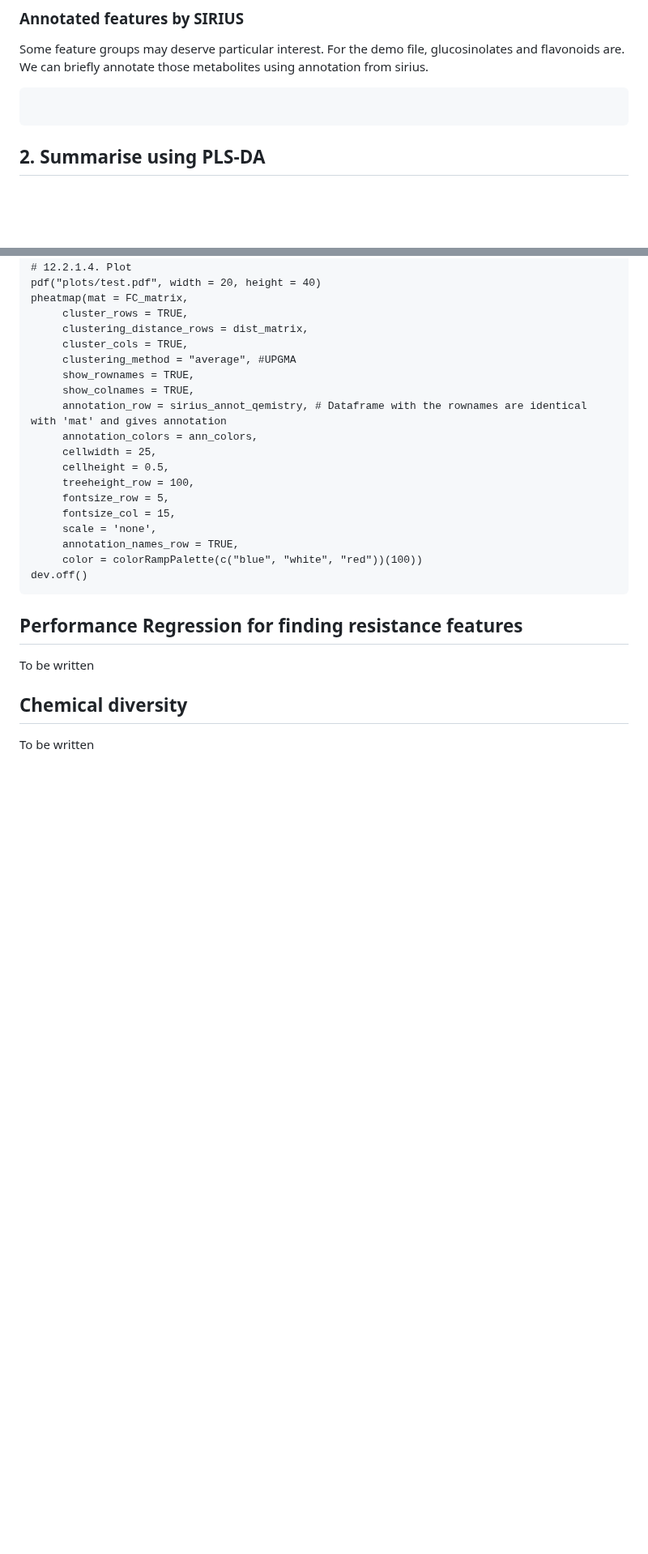
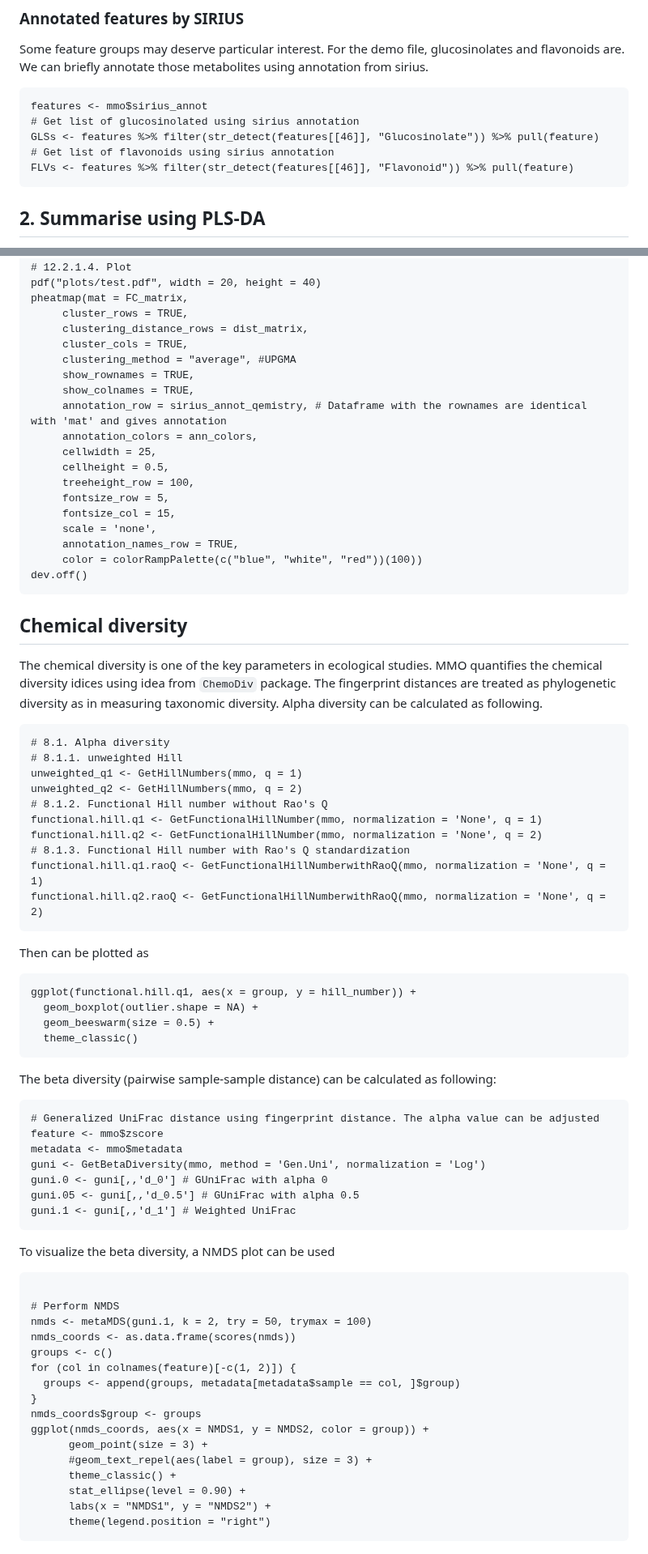
Before and after one commit to Phytoecia/eCOMET, a Markdown page: README.md, 2 parts joined by grey strips. Shown at 81% size. Drawn GitHub-style; blank space fills up the shorter version.

````diff
--- a/README.md
+++ b/README.md
@@ -75,7 +75,11 @@ siriused_features <- IDToFeature(mmo, siriused_ids)
 ### Annotated features by SIRIUS
 Some feature groups may deserve particular interest. For the demo file, glucosinolates and flavonoids are. We can briefly annotate those metabolites using annotation from sirius.
 ```
-
+features <- mmo$sirius_annot
+# Get list of glucosinolated using sirius annotation
+GLSs <- features %>% filter(str_detect(features[[46]], "Glucosinolate")) %>% pull(feature)
+# Get list of flavonoids using sirius annotation
+FLVs <- features %>% filter(str_detect(features[[46]], "Flavonoid")) %>% pull(feature)
 ```
 
 ## 2. Summarise using PLS-DA
@@ -300,8 +304,56 @@ pheatmap(mat = FC_matrix,
      color = colorRampPalette(c("blue", "white", "red"))(100))
 dev.off()
 ```
-## Performance Regression for finding resistance features
-To be written
 
 ## Chemical diversity
-To be written
+The chemical diversity is one of the key parameters in ecological studies. MMO quantifies the chemical diversity idices using idea from `ChemoDiv` package. The fingerprint distances are treated as phylogenetic diversity as in measuring taxonomic diversity. Alpha diversity can be calculated as following.
+```
+# 8.1. Alpha diversity
+# 8.1.1. unweighted Hill
+unweighted_q1 <- GetHillNumbers(mmo, q = 1)
+unweighted_q2 <- GetHillNumbers(mmo, q = 2)
+# 8.1.2. Functional Hill number without Rao's Q
+functional.hill.q1 <- GetFunctionalHillNumber(mmo, normalization = 'None', q = 1)
+functional.hill.q2 <- GetFunctionalHillNumber(mmo, normalization = 'None', q = 2)
+# 8.1.3. Functional Hill number with Rao's Q standardization
+functional.hill.q1.raoQ <- GetFunctionalHillNumberwithRaoQ(mmo, normalization = 'None', q = 1)
+functional.hill.q2.raoQ <- GetFunctionalHillNumberwithRaoQ(mmo, normalization = 'None', q = 2)
+```
+Then can be plotted as
+```
+ggplot(functional.hill.q1, aes(x = group, y = hill_number)) +
+  geom_boxplot(outlier.shape = NA) +
+  geom_beeswarm(size = 0.5) +
+  theme_classic()
+```
+The beta diversity (pairwise sample-sample distance) can be calculated as following:
+```
+# Generalized UniFrac distance using fingerprint distance. The alpha value can be adjusted
+feature <- mmo$zscore
+metadata <- mmo$metadata
+guni <- GetBetaDiversity(mmo, method = 'Gen.Uni', normalization = 'Log')
+guni.0 <- guni[,,'d_0'] # GUniFrac with alpha 0
+guni.05 <- guni[,,'d_0.5'] # GUniFrac with alpha 0.5
+guni.1 <- guni[,,'d_1'] # Weighted UniFrac
+```
+To visualize the beta diversity, a NMDS plot can be used
+```
+
+# Perform NMDS
+nmds <- metaMDS(guni.1, k = 2, try = 50, trymax = 100)
+nmds_coords <- as.data.frame(scores(nmds))
+groups <- c()
+for (col in colnames(feature)[-c(1, 2)]) {
+  groups <- append(groups, metadata[metadata$sample == col, ]$group)
+}
+nmds_coords$group <- groups
+ggplot(nmds_coords, aes(x = NMDS1, y = NMDS2, color = group)) +
+      geom_point(size = 3) +
+      #geom_text_repel(aes(label = group), size = 3) +
+      theme_classic() +
+      stat_ellipse(level = 0.90) +
+      labs(x = "NMDS1", y = "NMDS2") +
+      theme(legend.position = "right")
+```
+
+
````
Also changed, not shown: other parts of README.md (+27 -0 lines).
